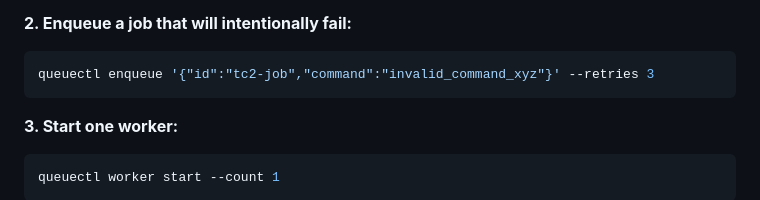
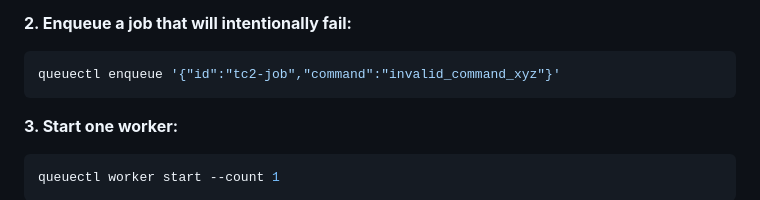
Before and after one commit to Rupeshkotha/Queuectl, a Markdown page: testing.md, the part around the change. Drawn GitHub-style.

````diff
--- a/testing.md
+++ b/testing.md
@@ -380,7 +380,7 @@ This means the system will retry each failed job up to 3 times, with exponential
 **2. Enqueue a job that will intentionally fail:**
 
 ```bash
-queuectl enqueue '{"id":"tc2-job","command":"invalid_command_xyz"}' --retries 3
+queuectl enqueue '{"id":"tc2-job","command":"invalid_command_xyz"}'
 ```
 
 **3. Start one worker:**
````
